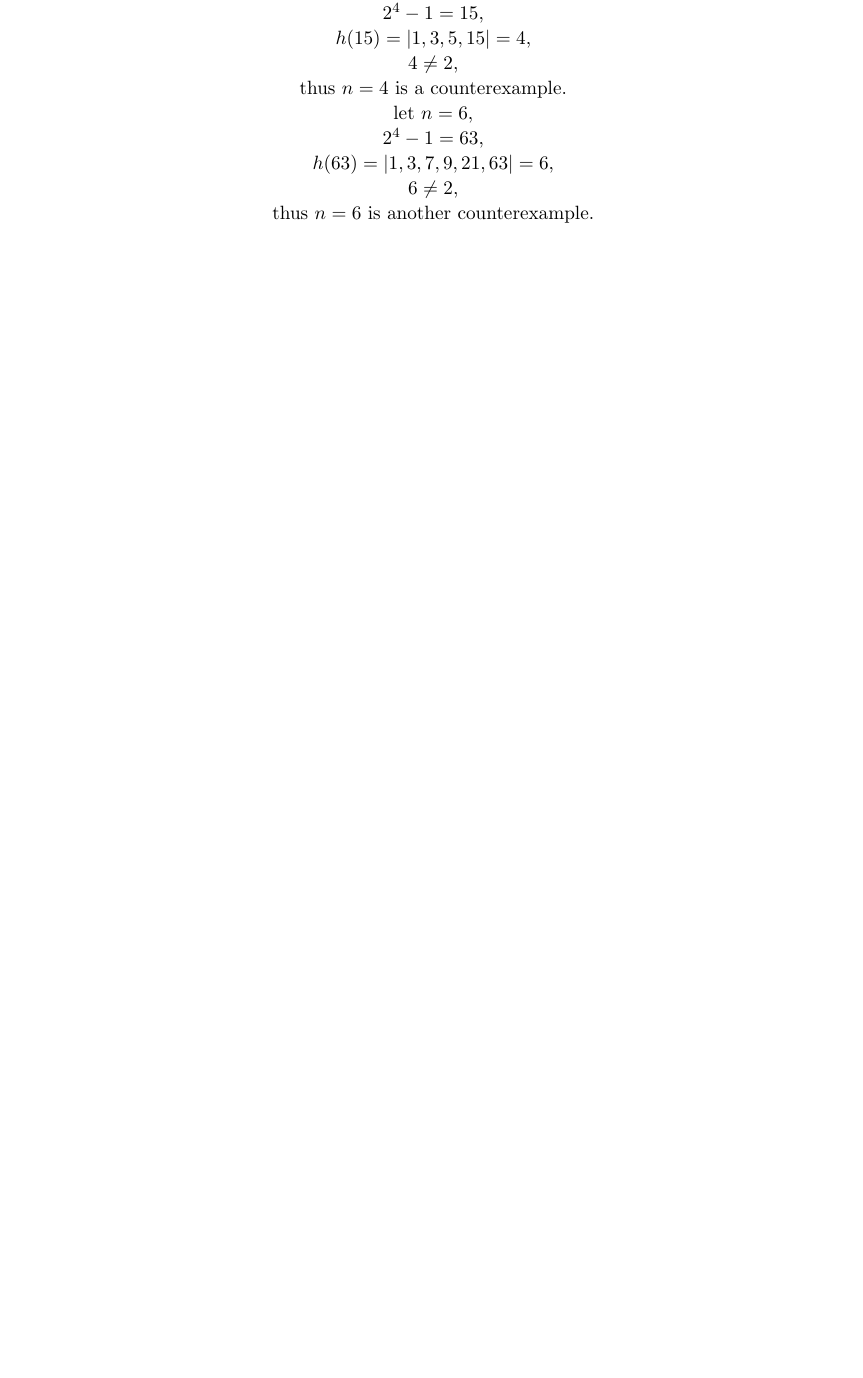
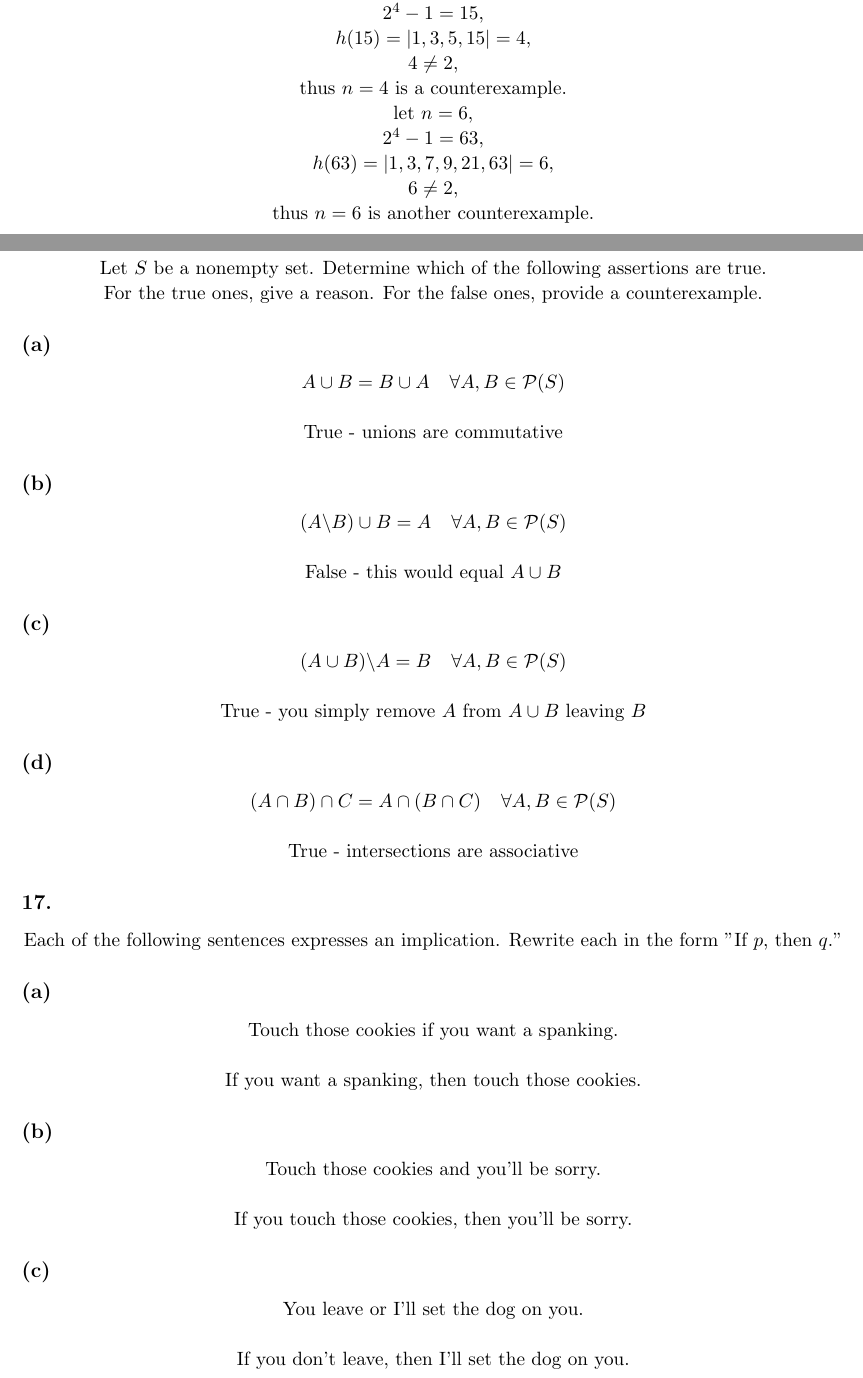
Before and after one commit to Ruslan-Pantaev/cisc2210_Spring_2018, a LaTeX problem sheet (2_1/hw2_1.tex): part of page 4 of 6 before the commit and two parts of pages 4 and 5 of 6 after it, the two joined at a grey line, cut so that both start at the same text, the shorter picture padded with empty space. Compiled offline with pdfLaTeX.

Commit message:
2_1 complete

```diff
--- a/2_1/hw2_1.tex
+++ b/2_1/hw2_1.tex
@@ -241,62 +241,63 @@ thus $n = 6$ is another counterexample.
 %
 \subsection*{14.}
 \begin{center}
-
+Let $S$ be a nonempty set. Determine which of the following assertions are true.\\
+For the true ones, give a reason. For the false ones, provide a counterexample.
 \end{center}
 
 \subsection*{(a)}
 \begin{center}
-
+$A \cup B = B \cup A \hspace{4mm} \forall A,B \in \mathcal{P}(S)$\\
 \hfill \break
-
+True - unions are commutative
 \end{center}
 
 \subsection*{(b)}
 \begin{center}
-
+$(A \backslash B) \cup B = A \hspace{4mm} \forall A,B \in \mathcal{P}(S)$\\
 \hfill \break
-
+False - this would equal $A \cup B$
 \end{center}
 
 \subsection*{(c)}
 \begin{center}
-
+$(A \cup B) \backslash A = B \hspace{4mm} \forall A,B \in \mathcal{P}(S)$\\
 \hfill \break
-
+True - you simply remove $A$ from $A \cup B$ leaving $B$
 \end{center}
 
 \subsection*{(d)}
 \begin{center}
-
+$(A \cap B) \cap C = A \cap (B \cap C) \hspace{4mm} \forall A,B \in \mathcal{P}(S)$\\
 \hfill \break
-
+True - intersections are associative
 \end{center}
 %
 %
 \subsection*{17.}
 \begin{center}
-
+Each of the following sentences expresses an implication. Rewrite each in the form "If $p$, then $q$."
 \end{center}
 
 \subsection*{(a)}
 \begin{center}
-
+Touch those cookies if you want a spanking.\\
 \hfill \break
-
+If you want a spanking, then touch those cookies.
 \end{center}
 
 \subsection*{(b)}
 \begin{center}
-
+Touch those cookies and you'll be sorry.\\
 \hfill \break
-
+If you touch those cookies, then you'll be sorry.
 \end{center}
 
 \subsection*{(c)}
 \begin{center}
-
+You leave or I'll set the dog on you.\\
 \hfill \break
-
+If you don't leave, then I'll set the dog on you.
 \end{center}
 
 \subsection*{(d)}
```
Also changed, not shown: 2_1/cisc2210_RuslanPantaev_2_1_LaTeX.pdf, 2_1/hw2_1.tex (8 more changed lines), 2 other files.
